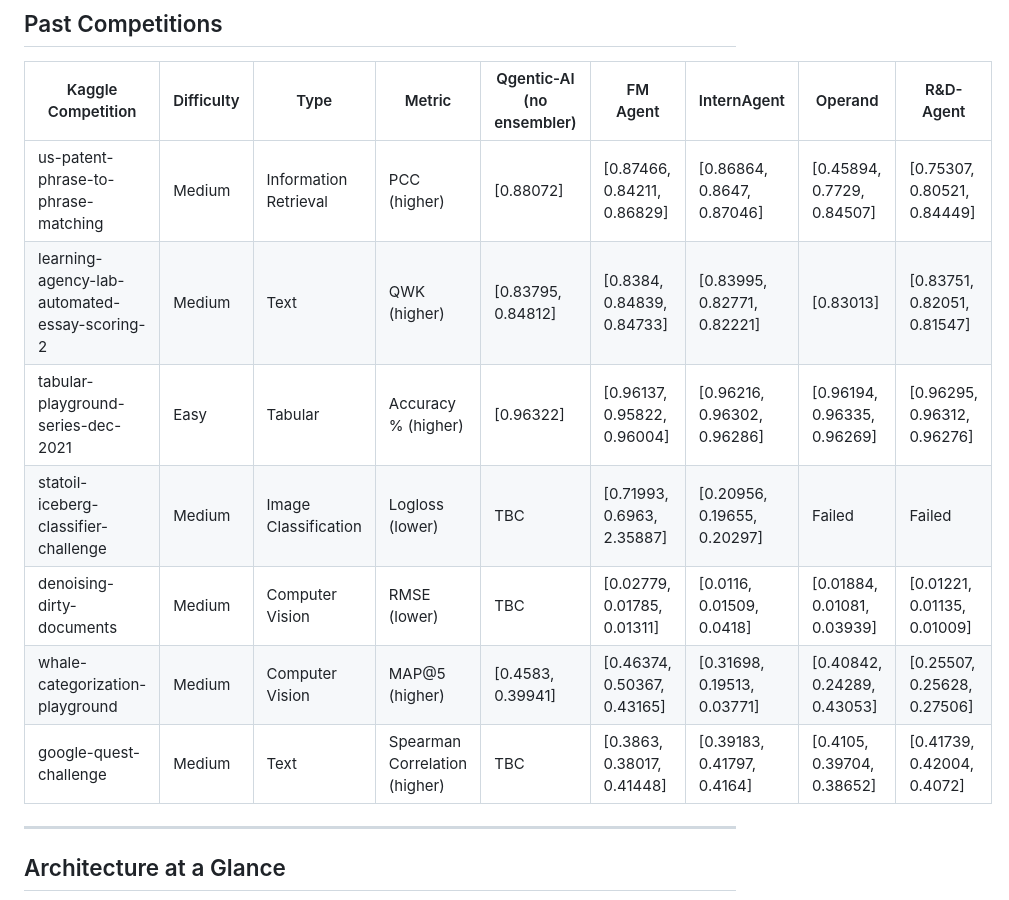
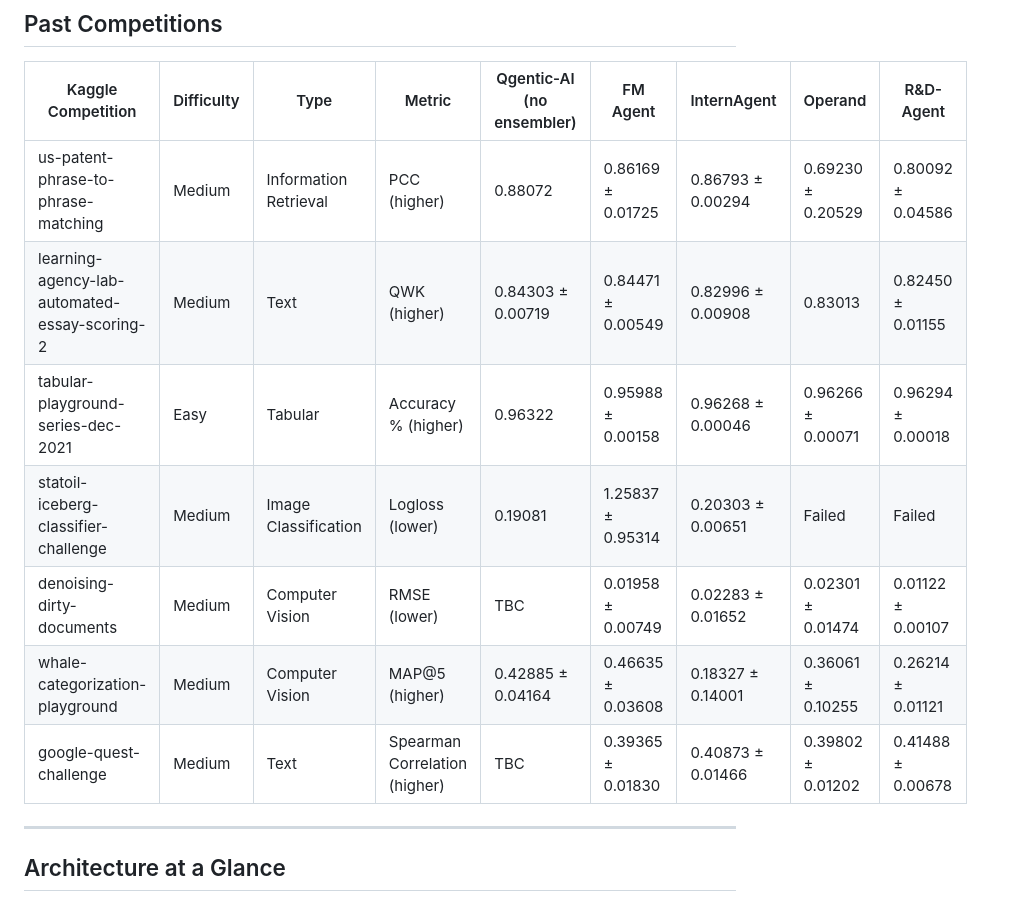
Before and after one commit to bogoconic1/Qgentic-AI, a Markdown page: README.md, the part around the change. Rendered like a GitHub page.

Commit message:
update README to show mean and std

```diff
--- a/README.md
+++ b/README.md
@@ -31,13 +31,13 @@ solution. Guardrails and supporting tools keep the loop grounded, reproducible,
 
 | Kaggle Competition | Difficulty | Type | Metric | Qgentic-AI (no ensembler) | FM Agent | InternAgent | Operand | R&D-Agent |
 | --- | --- | --- | --- | --- | --- | --- | --- | --- |
-| us-patent-phrase-to-phrase-matching | Medium | Information Retrieval | PCC (higher) | [0.88072] | [0.87466, 0.84211, 0.86829] | [0.86864, 0.8647, 0.87046] | [0.45894, 0.7729, 0.84507] | [0.75307, 0.80521, 0.84449] |
-| learning-agency-lab-automated-essay-scoring-2 | Medium | Text | QWK (higher) | [0.83795, 0.84812] | [0.8384, 0.84839, 0.84733] | [0.83995, 0.82771, 0.82221] | [0.83013] | [0.83751, 0.82051, 0.81547] |
-| tabular-playground-series-dec-2021 | Easy | Tabular | Accuracy % (higher) | [0.96322] | [0.96137, 0.95822, 0.96004] | [0.96216, 0.96302, 0.96286] | [0.96194, 0.96335, 0.96269] | [0.96295, 0.96312, 0.96276] |
-| statoil-iceberg-classifier-challenge | Medium | Image Classification | Logloss (lower) | TBC | [0.71993, 0.6963, 2.35887] | [0.20956, 0.19655, 0.20297] | Failed | Failed |
-| denoising-dirty-documents | Medium | Computer Vision | RMSE (lower) | TBC | [0.02779, 0.01785, 0.01311] | [0.0116, 0.01509, 0.0418] | [0.01884, 0.01081, 0.03939] | [0.01221, 0.01135, 0.01009] |
-| whale-categorization-playground | Medium | Computer Vision | MAP@5 (higher) | [0.4583, 0.39941] | [0.46374, 0.50367, 0.43165] | [0.31698, 0.19513, 0.03771] | [0.40842, 0.24289, 0.43053] | [0.25507, 0.25628, 0.27506] |
-| google-quest-challenge | Medium | Text | Spearman Correlation (higher) | TBC | [0.3863, 0.38017, 0.41448] | [0.39183, 0.41797, 0.4164] | [0.4105, 0.39704, 0.38652] | [0.41739, 0.42004, 0.4072] |
+| us-patent-phrase-to-phrase-matching | Medium | Information Retrieval | PCC (higher) | 0.88072 | 0.86169 ± 0.01725 | 0.86793 ± 0.00294 | 0.69230 ± 0.20529 | 0.80092 ± 0.04586 |
+| learning-agency-lab-automated-essay-scoring-2 | Medium | Text | QWK (higher) | 0.84303 ± 0.00719 | 0.84471 ± 0.00549 | 0.82996 ± 0.00908 | 0.83013 | 0.82450 ± 0.01155 |
+| tabular-playground-series-dec-2021 | Easy | Tabular | Accuracy % (higher) | 0.96322 | 0.95988 ± 0.00158 | 0.96268 ± 0.00046 | 0.96266 ± 0.00071 | 0.96294 ± 0.00018 |
+| statoil-iceberg-classifier-challenge | Medium | Image Classification | Logloss (lower) | 0.19081 | 1.25837 ± 0.95314 | 0.20303 ± 0.00651 | Failed | Failed |
+| denoising-dirty-documents | Medium | Computer Vision | RMSE (lower) | TBC | 0.01958 ± 0.00749 | 0.02283 ± 0.01652 | 0.02301 ± 0.01474 | 0.01122 ± 0.00107 |
+| whale-categorization-playground | Medium | Computer Vision | MAP@5 (higher) | 0.42885 ± 0.04164 | 0.46635 ± 0.03608 | 0.18327 ± 0.14001 | 0.36061 ± 0.10255 | 0.26214 ± 0.01121 |
+| google-quest-challenge | Medium | Text | Spearman Correlation (higher) | TBC | 0.39365 ± 0.01830 | 0.40873 ± 0.01466 | 0.39802 ± 0.01202 | 0.41488 ± 0.00678 |
 ---
 
 ## Architecture at a Glance
```
